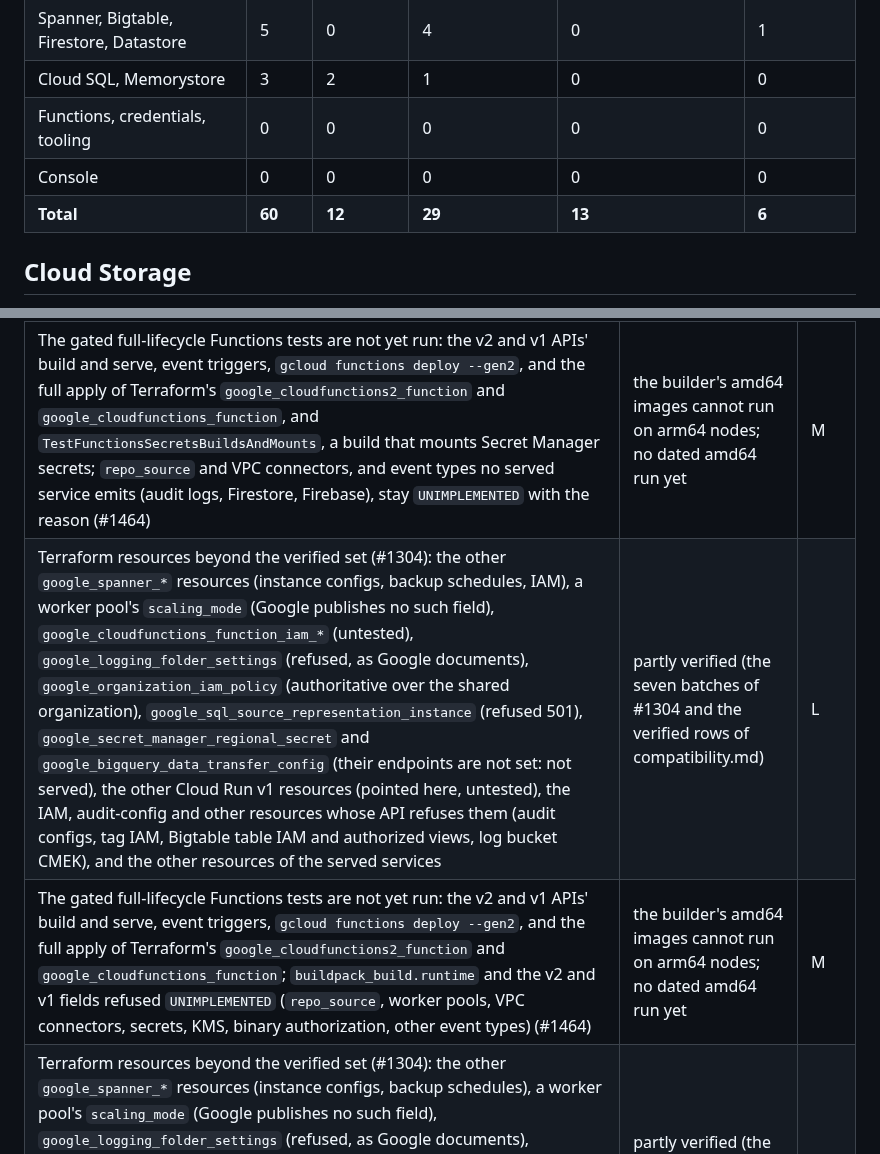
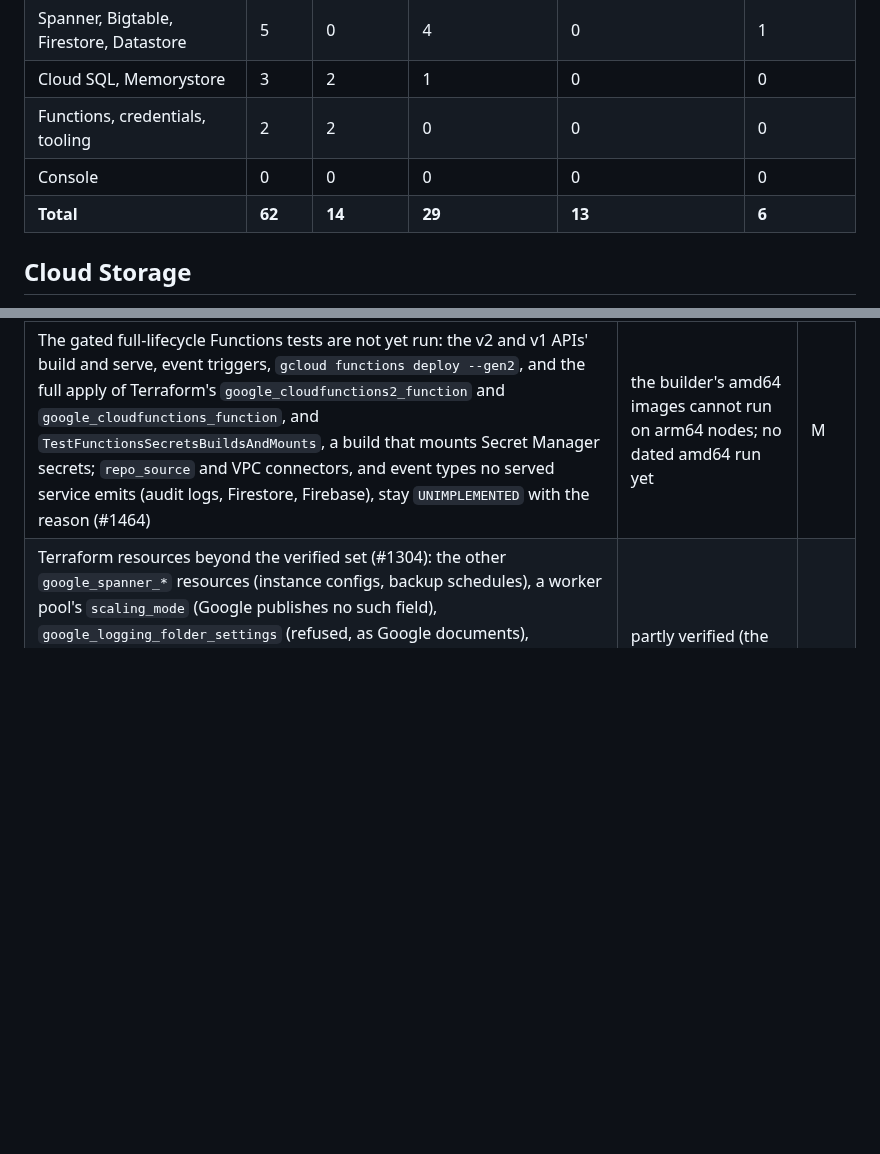
Before and after one commit to cloudburrow/cloudburrow, a Markdown page: docs/gaps.md, 2 parts joined by grey strips. Rendered like a GitHub page; blank space fills up the shorter version.

Commit message:
Landing 100: gaps.md duplicates to their owning branch, counts rebuilt; regenerate coverage
Co-Authored-By: Claude Opus 5.5 (1M context) <noreply@anthropic.com>

```diff
--- a/docs/gaps.md
+++ b/docs/gaps.md
@@ -33,9 +33,9 @@ tracks it; a closed issue is named only where it says what was built.
 | BigQuery | 29 | 9 | 12 | 8 | 0 |
 | Spanner, Bigtable, Firestore, Datastore | 5 | 0 | 4 | 0 | 1 |
 | Cloud SQL, Memorystore | 3 | 2 | 1 | 0 | 0 |
-| Functions, credentials, tooling | 0 | 0 | 0 | 0 | 0 |
+| Functions, credentials, tooling | 2 | 2 | 0 | 0 | 0 |
 | Console | 0 | 0 | 0 | 0 | 0 |
-| **Total** | **60** | **12** | **29** | **13** | **6** |
+| **Total** | **62** | **14** | **29** | **13** | **6** |
 
 ## Cloud Storage
 
@@ -276,8 +276,6 @@ Cloud Functions v2 and v1 APIs (#1377, #1428); Pub/Sub and project IAM in Terraf
 | Gap | Why open | Size |
 |---|---|---|
 | The gated full-lifecycle Functions tests are not yet run: the v2 and v1 APIs' build and serve, event triggers, `gcloud functions deploy --gen2`, and the full apply of Terraform's `google_cloudfunctions2_function` and `google_cloudfunctions_function`, and `TestFunctionsSecretsBuildsAndMounts`, a build that mounts Secret Manager secrets; `repo_source` and VPC connectors, and event types no served service emits (audit logs, Firestore, Firebase), stay `UNIMPLEMENTED` with the reason (#1464) | the builder's amd64 images cannot run on arm64 nodes; no dated amd64 run yet | M |
-| Terraform resources beyond the verified set (#1304): the other `google_spanner_*` resources (instance configs, backup schedules, IAM), a worker pool's `scaling_mode` (Google publishes no such field), `google_cloudfunctions_function_iam_*` (untested), `google_logging_folder_settings` (refused, as Google documents), `google_organization_iam_policy` (authoritative over the shared organization), `google_sql_source_representation_instance` (refused 501), `google_secret_manager_regional_secret` and `google_bigquery_data_transfer_config` (their endpoints are not set: not served), the other Cloud Run v1 resources (pointed here, untested), the IAM, audit-config and other resources whose API refuses them (audit configs, tag IAM, Bigtable table IAM and authorized views, log bucket CMEK), and the other resources of the served services | partly verified (the seven batches of #1304 and the verified rows of compatibility.md) | L |
-| The gated full-lifecycle Functions tests are not yet run: the v2 and v1 APIs' build and serve, event triggers, `gcloud functions deploy --gen2`, and the full apply of Terraform's `google_cloudfunctions2_function` and `google_cloudfunctions_function`; `buildpack_build.runtime` and the v2 and v1 fields refused `UNIMPLEMENTED` (`repo_source`, worker pools, VPC connectors, secrets, KMS, binary authorization, other event types) (#1464) | the builder's amd64 images cannot run on arm64 nodes; no dated amd64 run yet | M |
 | Terraform resources beyond the verified set (#1304): the other `google_spanner_*` resources (instance configs, backup schedules), a worker pool's `scaling_mode` (Google publishes no such field), `google_logging_folder_settings` (refused, as Google documents), `google_organization_iam_policy` (authoritative over the shared organization), `google_sql_source_representation_instance` (refused 501), `google_secret_manager_regional_secret` and `google_bigquery_data_transfer_config` (their endpoints are not set: not served), the resources whose API refuses them (Bigtable authorized views, log bucket CMEK; audit configs, tag IAM, Bigtable table IAM and Spanner IAM are stored since #1486), and the other resources of the served services | partly verified (the eight batches of #1304 and the verified rows of compatibility.md) | L |
 
 ## Console
```
